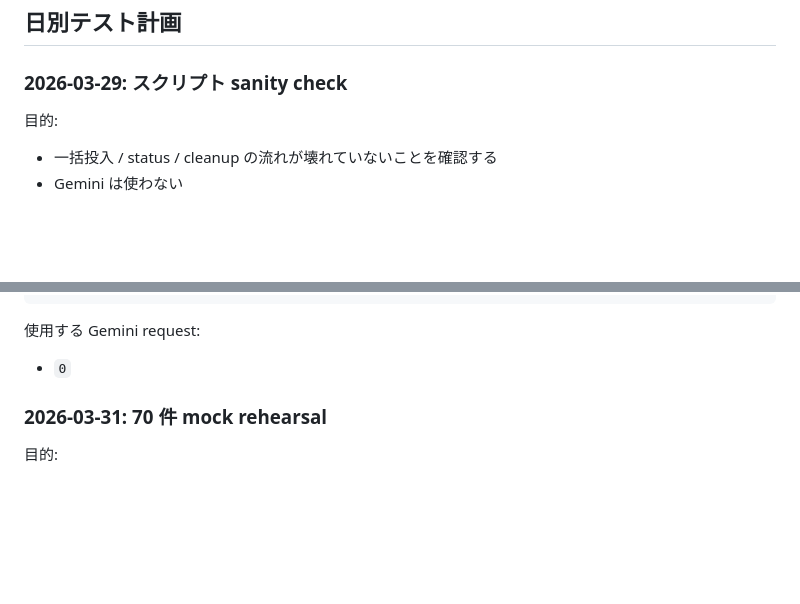
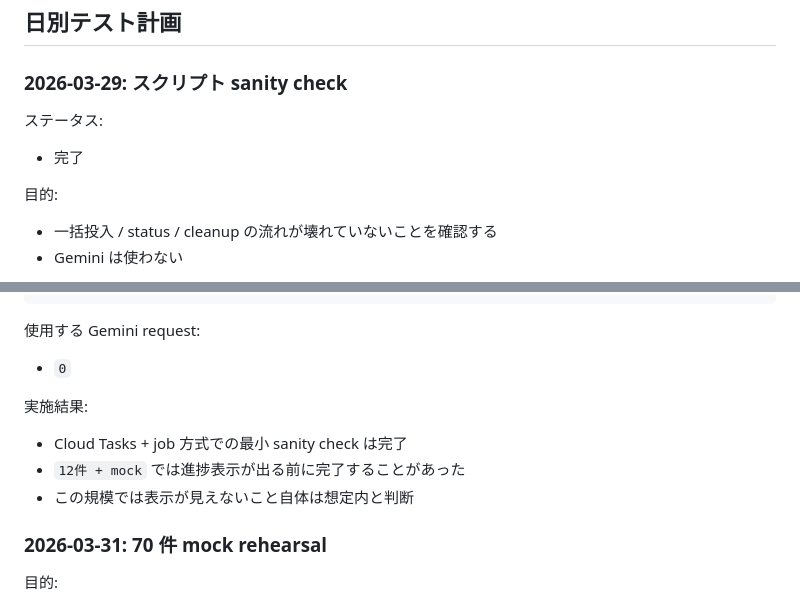
Before and after one commit to aikit0846/photo_contest, a Markdown page: docs/gemini-test-plan.md, 2 parts joined by grey strips. Drawn GitHub-style; blank space fills up the shorter version.

```diff
--- a/docs/gemini-test-plan.md
+++ b/docs/gemini-test-plan.md
@@ -205,6 +205,10 @@ gcloud tasks queues describe judging-jobs \
 
 ### 2026-03-29: スクリプト sanity check
 
+ステータス:
+
+- 完了
+
 目的:
 
 - 一括投入 / status / cleanup の流れが壊れていないことを確認する
@@ -269,6 +273,12 @@ uv run python scripts/load_test_dataset.py status --tag 2026-03-29-sanity
 使用する Gemini request:
 
 - `0`
+
+実施結果:
+
+- Cloud Tasks + job 方式での最小 sanity check は完了
+- `12件 + mock` では進捗表示が出る前に完了することがあった
+- この規模では表示が見えないこと自体は想定内と判断
 
 ### 2026-03-31: 70 件 mock rehearsal
 
```
Also changed, not shown: docs/remaining-tasks.md (+9 -5 lines).
